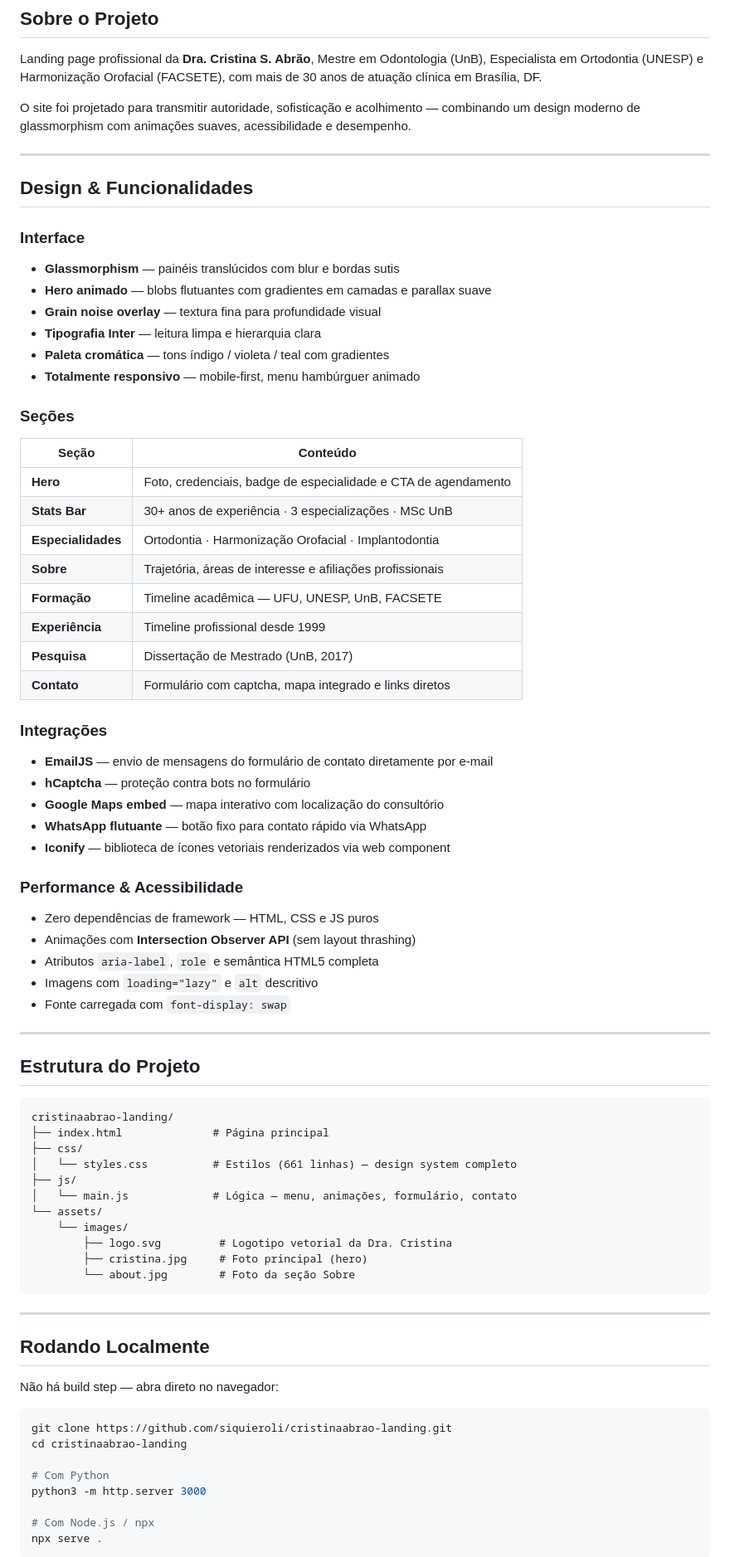
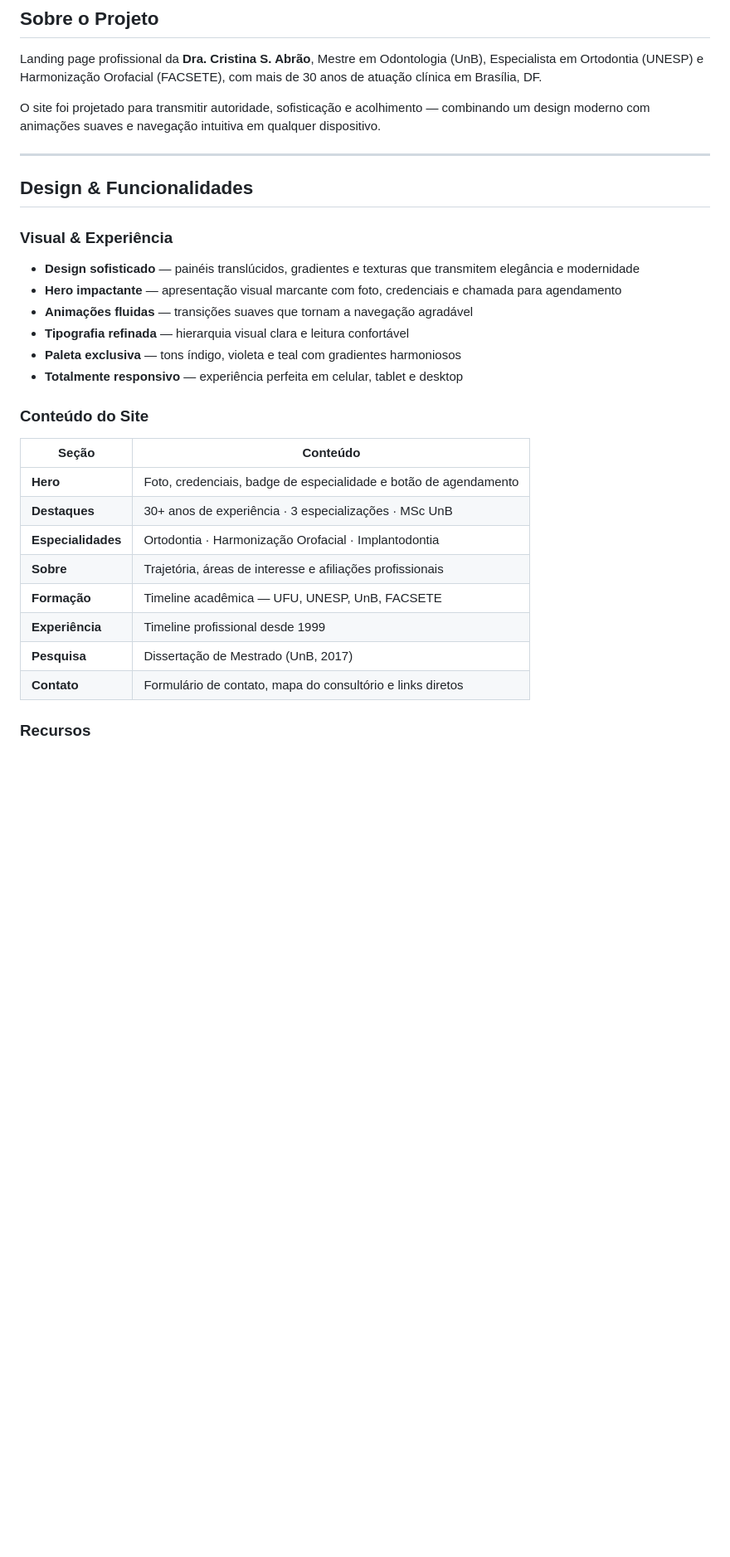
Before and after one commit to siquieroli/cristinaabrao-landing, a Markdown page: README.md, the part around one of its changes. Shown at 83% size. Rendered like a GitHub page; blank space fills up the shorter version.

Commit message:
docs: torna README mais comercial e menos técnico
Remove seções de estrutura do projeto, rodando localmente e deploy.
Reescreve Design & Funcionalidades com foco na experiência do visitante.

Co-Authored-By: Claude Sonnet 4.6 <noreply@anthropic.com>

````diff
--- a/README.md
+++ b/README.md
@@ -22,82 +18,33 @@
 
 Landing page profissional da **Dra. Cristina S. Abrão**, Mestre em Odontologia (UnB), Especialista em Ortodontia (UNESP) e Harmonização Orofacial (FACSETE), com mais de 30 anos de atuação clínica em Brasília, DF.
 
-O site foi projetado para transmitir autoridade, sofisticação e acolhimento — combinando um design moderno de glassmorphism com animações suaves, acessibilidade e desempenho.
+O site foi projetado para transmitir autoridade, sofisticação e acolhimento — combinando um design moderno com animações suaves e navegação intuitiva em qualquer dispositivo.
 
 ---
 
 ## Design & Funcionalidades
 
-### Interface
+### Visual & Experiência
 
-- **Glassmorphism** — painéis translúcidos com blur e bordas sutis
-- **Hero animado** — blobs flutuantes com gradientes em camadas e parallax suave
-- **Grain noise overlay** — textura fina para profundidade visual
-- **Tipografia Inter** — leitura limpa e hierarquia clara
-- **Paleta cromática** — tons índigo / violeta / teal com gradientes
-- **Totalmente responsivo** — mobile-first, menu hambúrguer animado
+- **Design sofisticado** — painéis translúcidos, gradientes e texturas que transmitem elegância e modernidade
+- **Hero impactante** — apresentação visual marcante com foto, credenciais e chamada para agendamento
+- **Animações fluidas** — transições suaves que tornam a navegação agradável
+- **Tipografia refinada** — hierarquia visual clara e leitura confortável
+- **Paleta exclusiva** — tons índigo, violeta e teal com gradientes harmoniosos
+- **Totalmente responsivo** — experiência perfeita em celular, tablet e desktop
 
-### Seções
+### Conteúdo do Site
 
 | Seção | Conteúdo |
 |---|---|
-| **Hero** | Foto, credenciais, badge de especialidade e CTA de agendamento |
-| **Stats Bar** | 30+ anos de experiência · 3 especializações · MSc UnB |
+| **Hero** | Foto, credenciais, badge de especialidade e botão de agendamento |
+| **Destaques** | 30+ anos de experiência · 3 especializações · MSc UnB |
 | **Especialidades** | Ortodontia · Harmonização Orofacial · Implantodontia |
 | **Sobre** | Trajetória, áreas de interesse e afiliações profissionais |
 | **Formação** | Timeline acadêmica — UFU, UNESP, UnB, FACSETE |
 | **Experiência** | Timeline profissional desde 1999 |
 | **Pesquisa** | Dissertação de Mestrado (UnB, 2017) |
-| **Contato** | Formulário com captcha, mapa integrado e links diretos |
+| **Contato** | Formulário de contato, mapa do consultório e links diretos |
 
-### Integrações
+### Recursos
 
-- **EmailJS** — envio de mensagens do formulário de contato diretamente por e-mail
-- **hCaptcha** — proteção contra bots no formulário
-- **Google Maps embed** — mapa interativo com localização do consultório
-- **WhatsApp flutuante** — botão fixo para contato rápido via WhatsApp
-- **Iconify** — biblioteca de ícones vetoriais renderizados via web component
-
-### Performance & Acessibilidade
-
-- Zero dependências de framework — HTML, CSS e JS puros
-- Animações com **Intersection Observer API** (sem layout thrashing)
-- Atributos `aria-label`, `role` e semântica HTML5 completa
-- Imagens com `loading="lazy"` e `alt` descritivo
-- Fonte carregada com `font-display: swap`
-
----
-
-## Estrutura do Projeto
-
-```
-cristinaabrao-landing/
-├── index.html              # Página principal
-├── css/
-│   └── styles.css          # Estilos (661 linhas) — design system completo
-├── js/
-│   └── main.js             # Lógica — menu, animações, formulário, contato
-└── assets/
-    └── images/
-        ├── logo.svg         # Logotipo vetorial da Dra. Cristina
-        ├── cristina.jpg     # Foto principal (hero)
-        └── about.jpg        # Foto da seção Sobre
-```
-
----
-
-## Rodando Localmente
-
-Não há build step — abra direto no navegador:
-
-```bash
-git clone https://github.com/siquieroli/cristinaabrao-landing.git
-cd cristinaabrao-landing
-
-# Com Python
-python3 -m http.server 3000
-
-# Com Node.js / npx
-npx serve .
-```
-
````
Also changed, not shown: other parts of README.md (+5 -19 lines).
